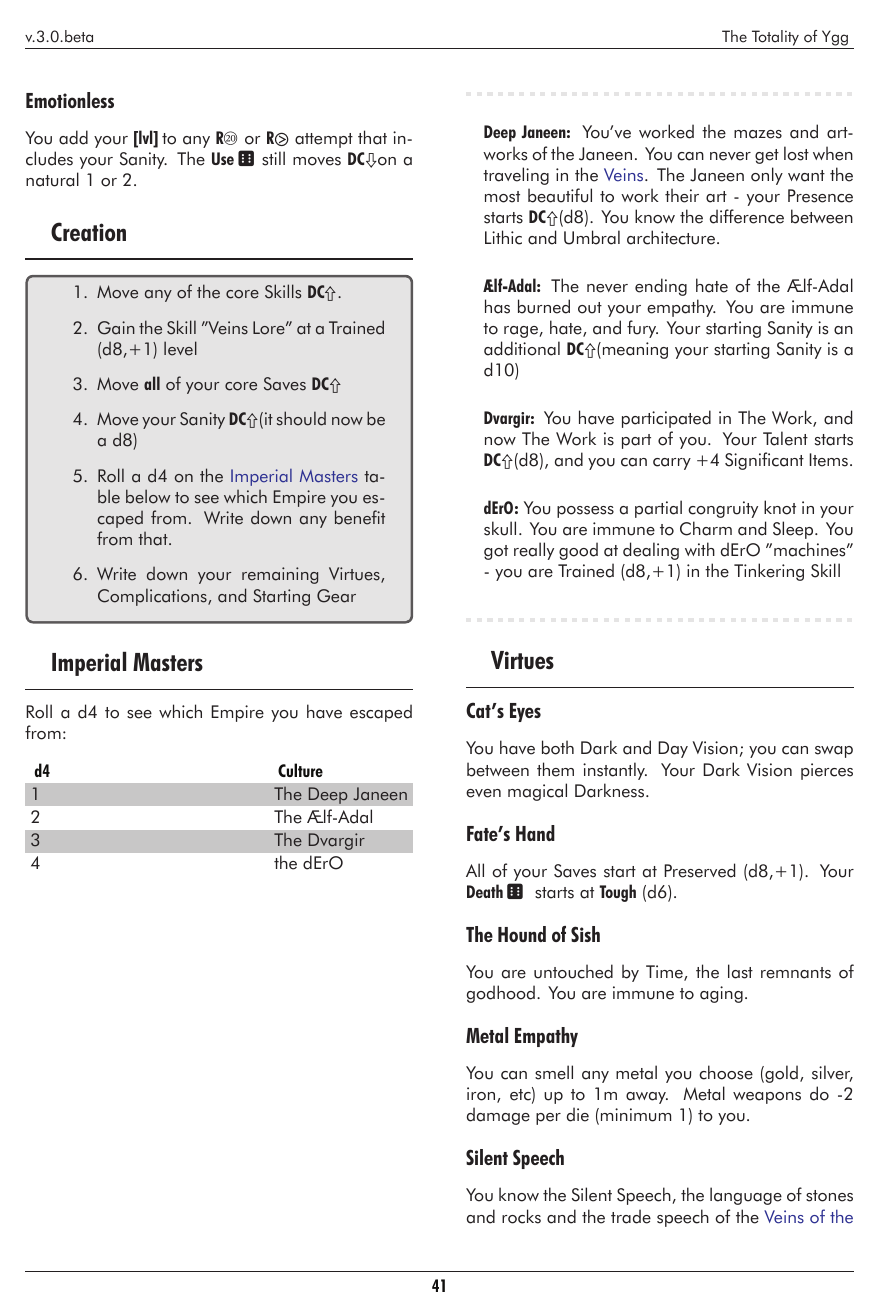
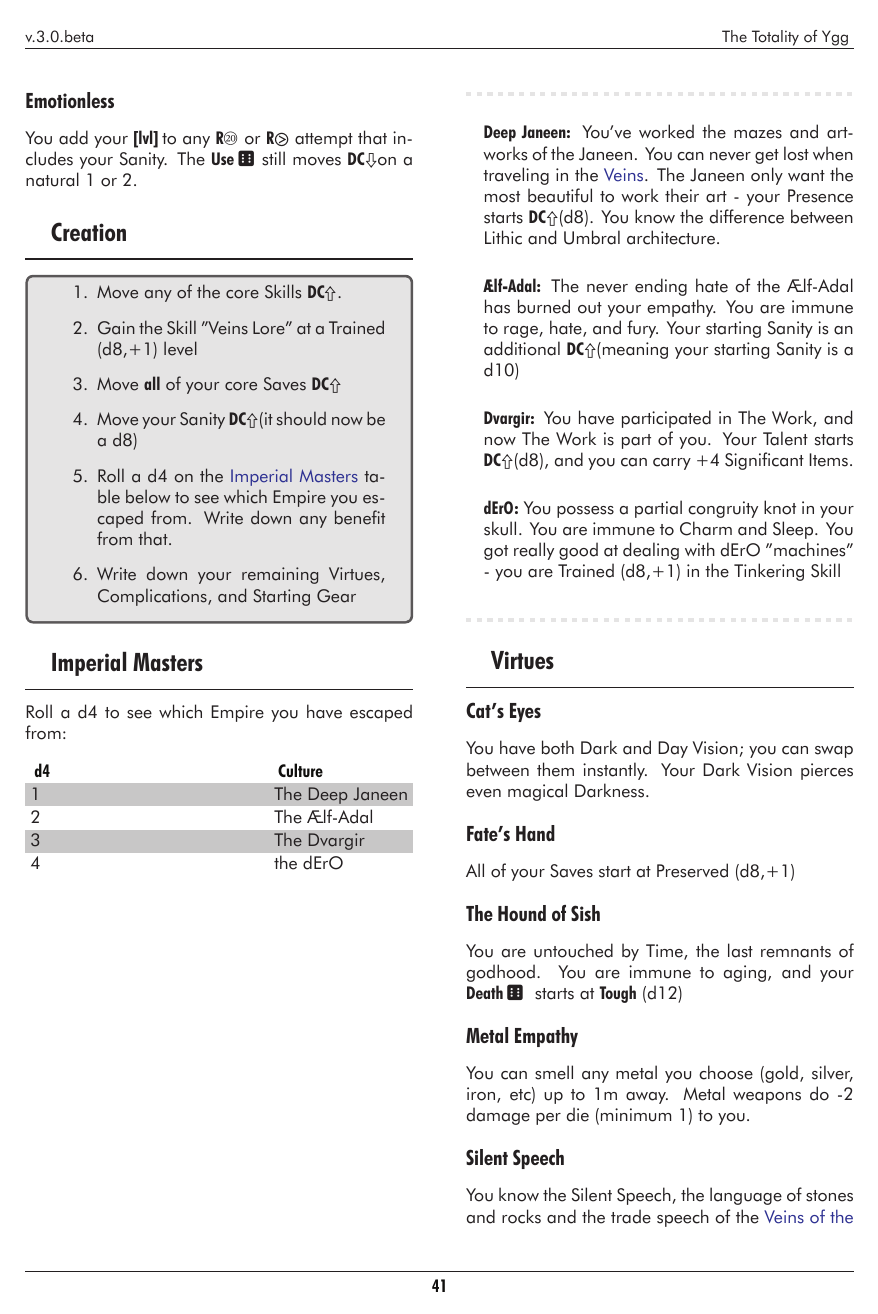
Before and after one commit to gadhra/totalityofygg, a LaTeX document (rules/core_rules/core_rules.tex, which reads rules/core_rules/unseelie.tex): page 42 of 134. Compiled offline with XeLaTeX; a missing font is replaced by an installed copy or a similar font.

Commit message:
added toughness to Hound of Sish

```diff
--- a/rules/core_rules/unseelie.tex
+++ b/rules/core_rules/unseelie.tex
@@ -88,7 +88,7 @@
 
     \myhighlight{Hype Man}{pooka-virtue-hype-man}
 
-    During a \mylink{Breather}{combat-resting}, you can roll a number of d6 equal to your \LVL and heal \SUM Grit to you or your Allies divvied up any way you want.
+    During a \mylink{Breather}{combat-resting}, you can roll a number of d6 equal to your \LVL and heal \SUM Grit to you or your Allies divvied up any way you want.  Additionally, if you \mylink{help out}{skills-helping-out} someone with a Skill, you don't count towards the "only one person can help" rule.
 
     \myhighlight{Bro, Hit This}{pooka-virtue-hit-this}
 
@@ -198,7 +198,7 @@
 
   \myhighlight{The Hound of Sish}{spriggan-virtues-hound-of-sish}
 
-  You are untouched by time, the last remnants of godhood.  You are immune to aging.
+  You are untouched by Time, the last remnants of godhood.  You are immune to aging, and your \DEATH starts at \mybold{Tough} (d12)
 
   \myhighlight{Tongues of the Forgotten}{spriggan-virtues-tongues}
 
@@ -335,11 +335,11 @@
 
   \myhighlight{Fate's Hand}{murk-virtue-fates-hand}
 
-  All of your Saves start at Preserved (d8,+1). Your \DEATH starts at \mybold{Tough} (d6).
+  All of your Saves start at Preserved (d8,+1)
 
   \myhighlight{The Hound of Sish}{murk-virtue-hound-of-sish}
 
-  You are untouched by Time, the last remnants of godhood.  You are immune to aging.
+  You are untouched by Time, the last remnants of godhood.  You are immune to aging, and your \DEATH starts at \mybold{Tough} (d12)
 
   \myhighlight{Metal Empathy}{murk-virtue-metal-empathy}
 
```
